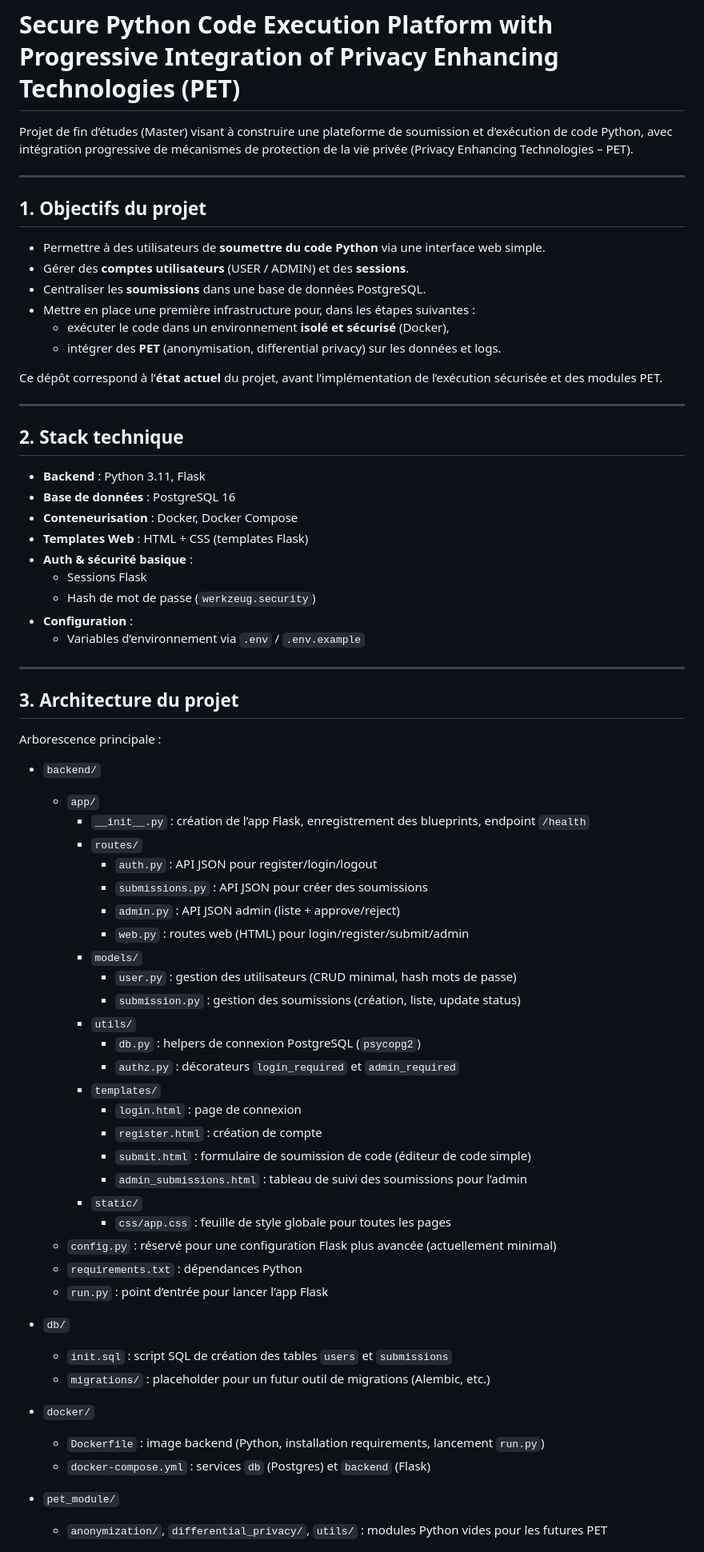
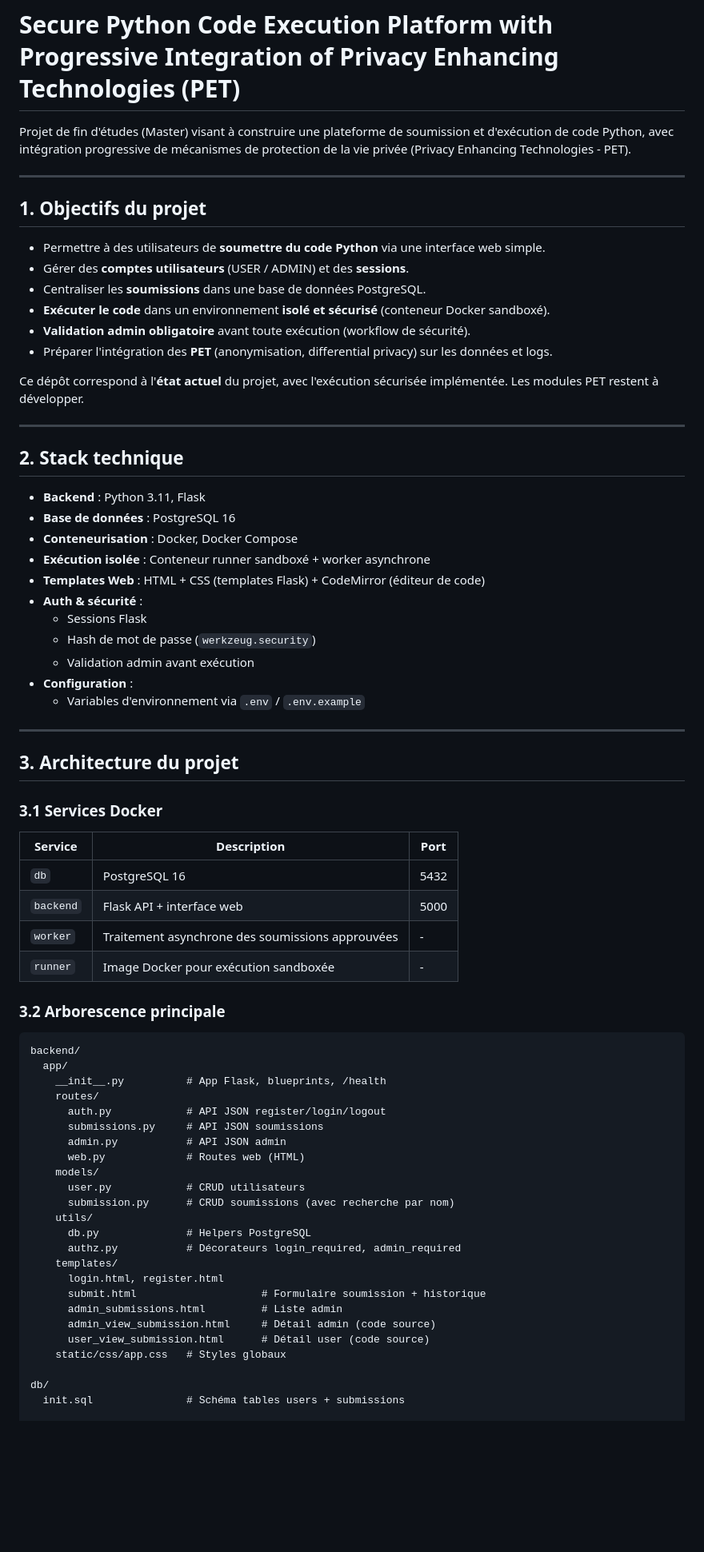
Before and after one commit to ElimranyAbdelmoumen/PET_Projet, a Markdown page: README.md, the part around one of its changes. Shown at 80% size. Rendered like a GitHub page; blank space fills up the shorter version.

````diff
--- a/README.md
+++ b/README.md
@@ -1,6 +1,6 @@
 # Secure Python Code Execution Platform with Progressive Integration of Privacy Enhancing Technologies (PET)
 
-Projet de fin d’études (Master) visant à construire une plateforme de soumission et d’exécution de code Python, avec intégration progressive de mécanismes de protection de la vie privée (Privacy Enhancing Technologies – PET).
+Projet de fin d'études (Master) visant à construire une plateforme de soumission et d'exécution de code Python, avec intégration progressive de mécanismes de protection de la vie privée (Privacy Enhancing Technologies - PET).
 
 ---
 
@@ -9,11 +9,11 @@ Projet de fin d’études (Master) visant à construire une plateforme de soumis
 - Permettre à des utilisateurs de **soumettre du code Python** via une interface web simple.
 - Gérer des **comptes utilisateurs** (USER / ADMIN) et des **sessions**.
 - Centraliser les **soumissions** dans une base de données PostgreSQL.
-- Mettre en place une première infrastructure pour, dans les étapes suivantes :
-  - exécuter le code dans un environnement **isolé et sécurisé** (Docker),
-  - intégrer des **PET** (anonymisation, differential privacy) sur les données et logs.
+- **Exécuter le code** dans un environnement **isolé et sécurisé** (conteneur Docker sandboxé).
+- **Validation admin obligatoire** avant toute exécution (workflow de sécurité).
+- Préparer l'intégration des **PET** (anonymisation, differential privacy) sur les données et logs.
 
-Ce dépôt correspond à l’**état actuel** du projet, avant l’implémentation de l’exécution sécurisée et des modules PET.
+Ce dépôt correspond à l'**état actuel** du projet, avec l'exécution sécurisée implémentée. Les modules PET restent à développer.
 
 ---
 
@@ -22,52 +22,53 @@ Ce dépôt correspond à l’**état actuel** du projet, avant l’implémentati
 - **Backend** : Python 3.11, Flask
 - **Base de données** : PostgreSQL 16
 - **Conteneurisation** : Docker, Docker Compose
-- **Templates Web** : HTML + CSS (templates Flask)
-- **Auth & sécurité basique** :
+- **Exécution isolée** : Conteneur runner sandboxé + worker asynchrone
+- **Templates Web** : HTML + CSS (templates Flask) + CodeMirror (éditeur de code)
+- **Auth & sécurité** :
   - Sessions Flask
   - Hash de mot de passe (`werkzeug.security`)
+  - Validation admin avant exécution
 - **Configuration** :
-  - Variables d’environnement via `.env` / `.env.example`
+  - Variables d'environnement via `.env` / `.env.example`
 
 ---
 
 ## 3. Architecture du projet
 
-Arborescence principale :
+### 3.1 Services Docker
 
-- `backend/`
-  - `app/`
-    - `__init__.py` : création de l’app Flask, enregistrement des blueprints, endpoint `/health`
-    - `routes/`
-      - `auth.py` : API JSON pour register/login/logout
-      - `submissions.py` : API JSON pour créer des soumissions
-      - `admin.py` : API JSON admin (liste + approve/reject)
-      - `web.py` : routes web (HTML) pour login/register/submit/admin
-    - `models/`
-      - `user.py` : gestion des utilisateurs (CRUD minimal, hash mots de passe)
-      - `submission.py` : gestion des soumissions (création, liste, update status)
-    - `utils/`
-      - `db.py` : helpers de connexion PostgreSQL (`psycopg2`)
-      - `authz.py` : décorateurs `login_required` et `admin_required`
-    - `templates/`
-      - `login.html` : page de connexion
-      - `register.html` : création de compte
-      - `submit.html` : formulaire de soumission de code (éditeur de code simple)
-      - `admin_submissions.html` : tableau de suivi des soumissions pour l’admin
-    - `static/`
-      - `css/app.css` : feuille de style globale pour toutes les pages
-  - `config.py` : réservé pour une configuration Flask plus avancée (actuellement minimal)
-  - `requirements.txt` : dépendances Python
-  - `run.py` : point d’entrée pour lancer l’app Flask
+| Service   | Description                                      | Port  |
+|-----------|--------------------------------------------------|-------|
+| `db`      | PostgreSQL 16                                    | 5432  |
+| `backend` | Flask API + interface web                        | 5000  |
+| `worker`  | Traitement asynchrone des soumissions approuvées | -     |
+| `runner`  | Image Docker pour exécution sandboxée            | -     |
 
-- `db/`
-  - `init.sql` : script SQL de création des tables `users` et `submissions`
-  - `migrations/` : placeholder pour un futur outil de migrations (Alembic, etc.)
+### 3.2 Arborescence principale
 
-- `docker/`
-  - `Dockerfile` : image backend (Python, installation requirements, lancement `run.py`)
-  - `docker-compose.yml` : services `db` (Postgres) et `backend` (Flask)
+```
+backend/
+  app/
+    __init__.py          # App Flask, blueprints, /health
+    routes/
+      auth.py            # API JSON register/login/logout
+      submissions.py     # API JSON soumissions
+      admin.py           # API JSON admin
+      web.py             # Routes web (HTML)
+    models/
+      user.py            # CRUD utilisateurs
+      submission.py      # CRUD soumissions (avec recherche par nom)
+    utils/
+      db.py              # Helpers PostgreSQL
+      authz.py           # Décorateurs login_required, admin_required
+    templates/
+      login.html, register.html
+      submit.html                    # Formulaire soumission + historique
+      admin_submissions.html         # Liste admin
+      admin_view_submission.html     # Détail admin (code source)
+      user_view_submission.html      # Détail user (code source)
+    static/css/app.css   # Styles globaux
 
-- `pet_module/`
-  - `anonymization/`, `differential_privacy/`, `utils/` : modules Python vides pour les futures PET
+db/
+  init.sql               # Schéma tables users + submissions
 
````
Also changed, not shown: other parts of README.md (+109 -100 lines).
